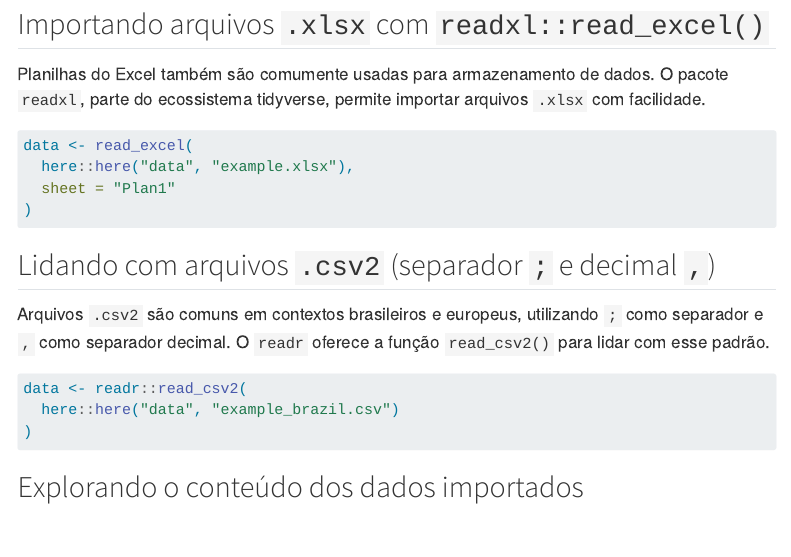
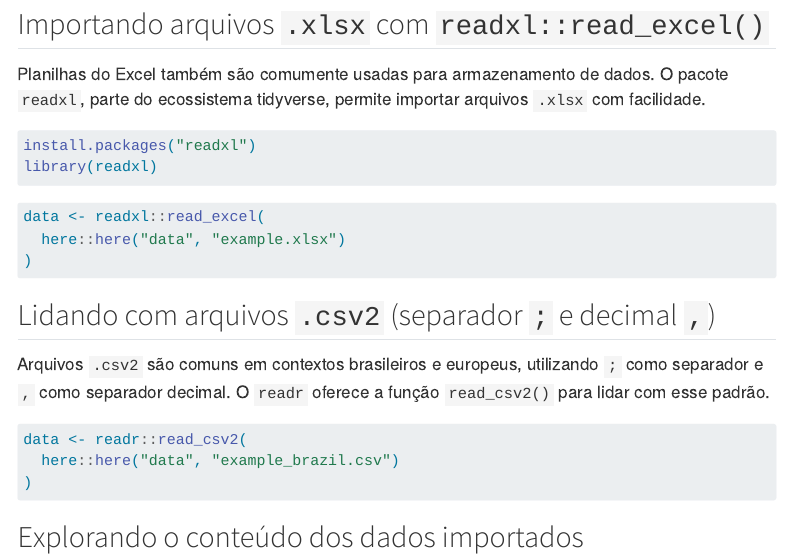
Before and after one commit to LINT-edu/intro-r-tidyverse, a Quarto document (material/aula02-importar.qmd): the page in a window 1100 px wide, from 1760 px down. Rendered offline with R 4.5, knitr and Pandoc in place of Quarto, with nearby package versions; menus at the side of the page are left out.

Commit message:
Fixing readxl

````diff
--- a/material/aula02-importar.qmd
+++ b/material/aula02-importar.qmd
@@ -86,11 +86,17 @@ data <- read_csv(
 Planilhas do Excel também são comumente usadas para armazenamento de dados. O pacote `readxl`, parte do ecossistema tidyverse, permite importar arquivos `.xlsx` com facilidade.
 
 ```{r}
+
+install.packages("readxl")
+library(readxl)
+
+```
+
+```{r}
 #| eval: false
 
-data <- read_excel(
-  here::here("data", "example.xlsx"),
-  sheet = "Plan1"
+data <- readxl::read_excel(
+  here::here("data", "example.xlsx")
 )
 
 ```
````
